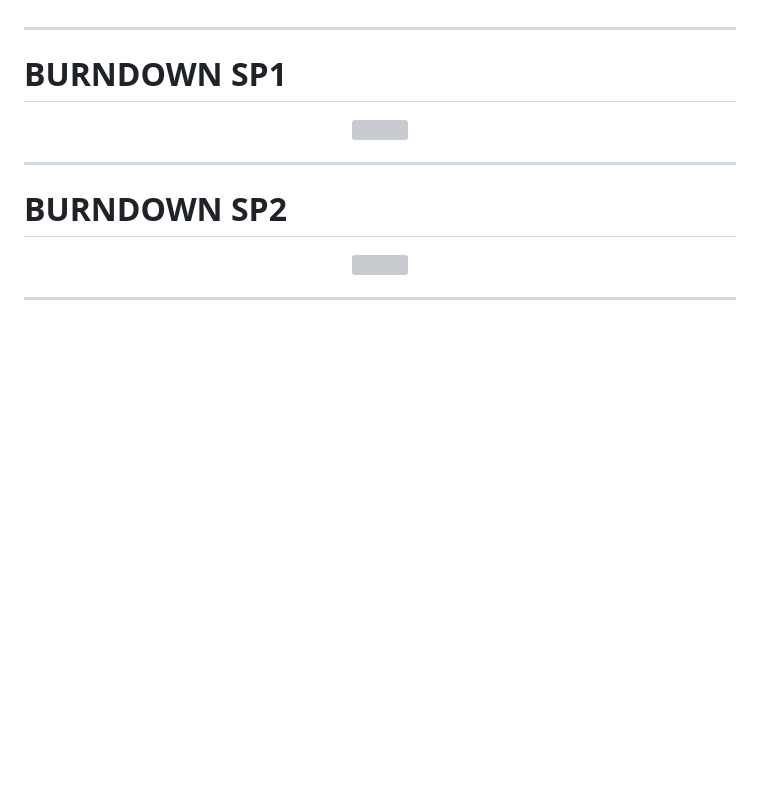
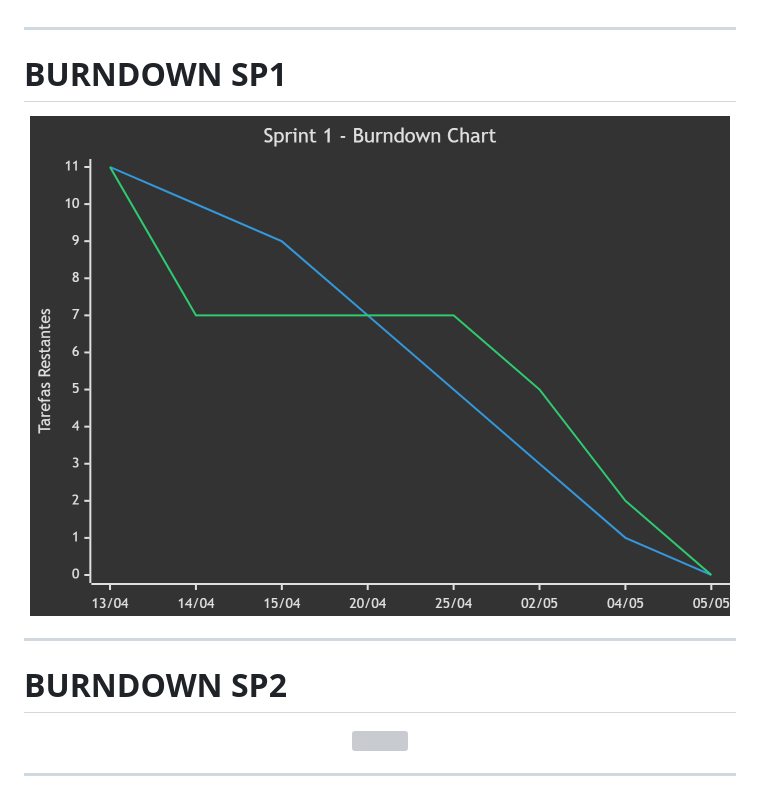
Before and after one commit to HighTechDSM/ABP_5_DSM, a Markdown page: README.md, the part around the change. GitHub-like rendering; pictures changed too: assets/burndown-sp1.png (added); blank space fills up the shorter version; grey boxes are pictures that could not be loaded.

Commit message:
Adiciona gráfico burndown da Sprint 1 no README

```diff
--- a/README.md
+++ b/README.md
@@ -146,7 +146,7 @@ Ferramentas e DevOps
 
 # BURNDOWN SP1
  <div align = center>
- <img src="">
+ <img src="./assets/burndown-sp1.png" width="700">
  </div>
 
 -----------------------------------------------------------------------------------
```
